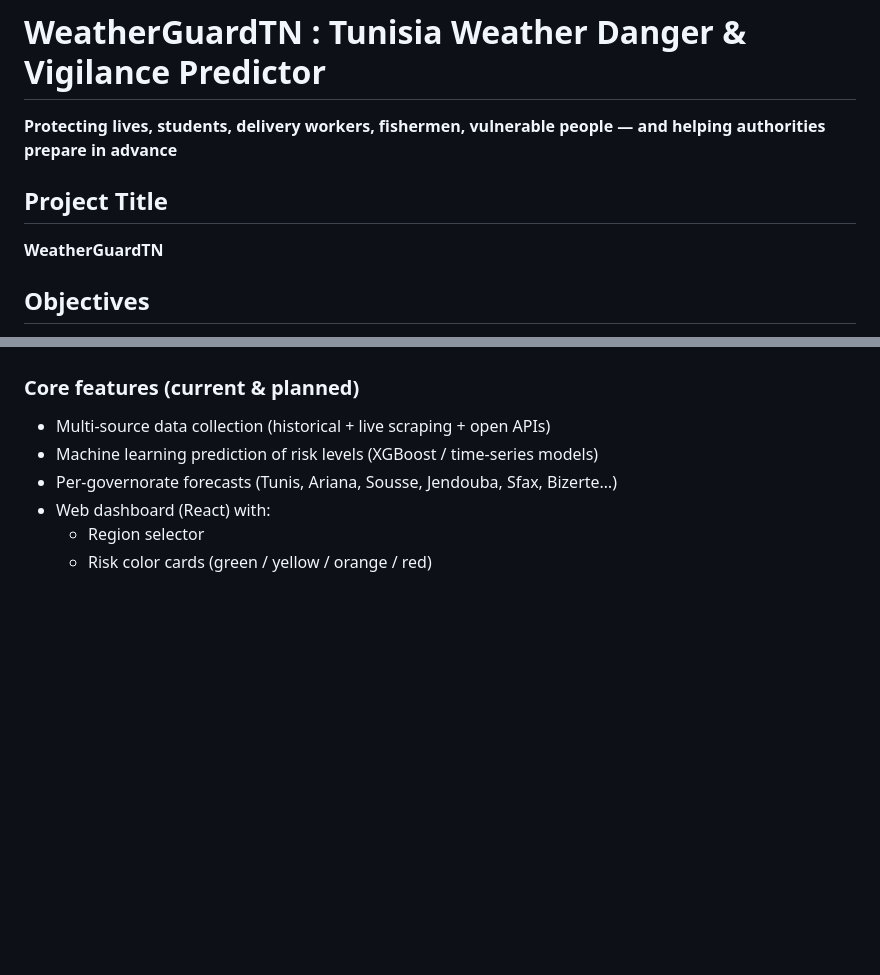
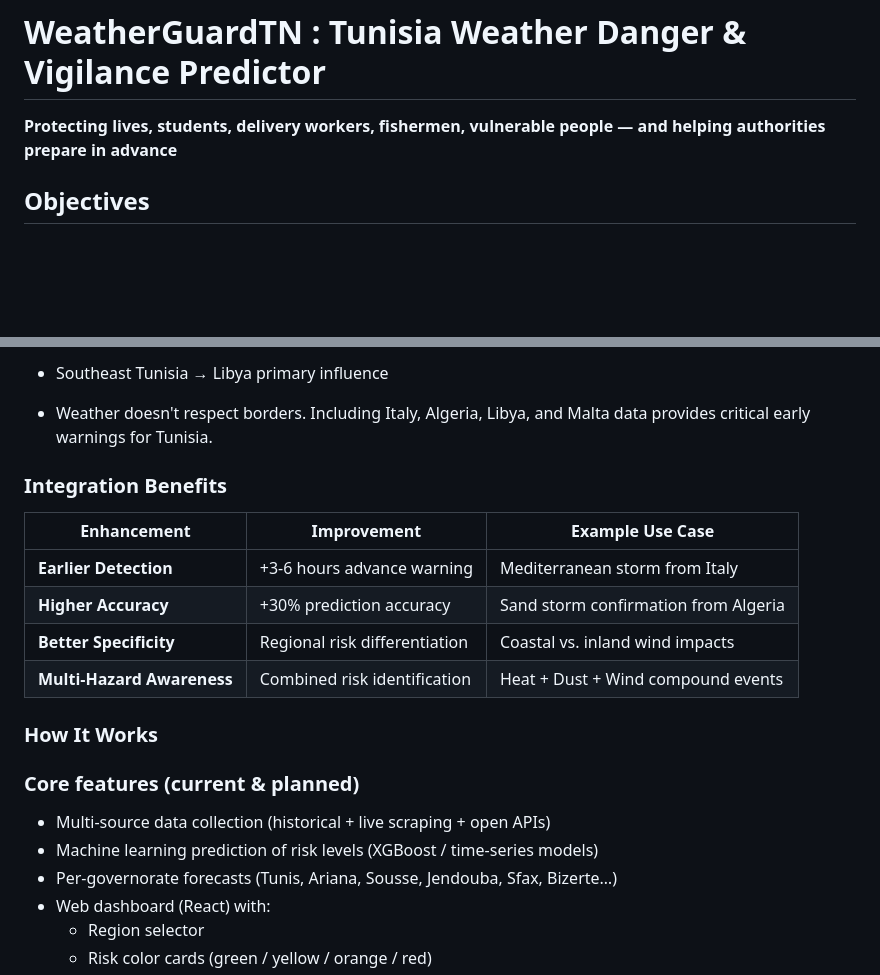
Before and after one commit to 2ammyy/WeatherGuardTN_AI_BI_project, a Markdown page: README.md, 2 parts joined by grey strips. GitHub-like rendering; blank space fills up the shorter version.

```diff
--- a/README.md
+++ b/README.md
@@ -1,10 +1,6 @@
 # WeatherGuardTN : Tunisia Weather Danger & Vigilance Predictor
 
 **Protecting lives, students, delivery workers, fishermen, vulnerable people — and helping authorities prepare in advance**
-
-## Project Title
-
-**WeatherGuardTN**
 
 
 ## Objectives
@@ -35,3 +82,17 @@ The system forecasts the probability of **dangerous conditions** including:
+- Southeast Tunisia → Libya primary influence
+
+- Weather doesn't respect borders. Including Italy, Algeria, Libya, and Malta data provides critical early warnings for Tunisia.
+
+### Integration Benefits
+
+| Enhancement | Improvement | Example Use Case |
+|-------------|-------------|------------------|
+| **Earlier Detection** | +3-6 hours advance warning | Mediterranean storm from Italy |
+| **Higher Accuracy** | +30% prediction accuracy | Sand storm confirmation from Algeria |
+| **Better Specificity** | Regional risk differentiation | Coastal vs. inland wind impacts |
+| **Multi-Hazard Awareness** | Combined risk identification | Heat + Dust + Wind compound events |
+
+### How It Works
 
 ### Core features (current & planned)
 
```
Also changed, not shown: other parts of README.md (+52 -1 lines).
